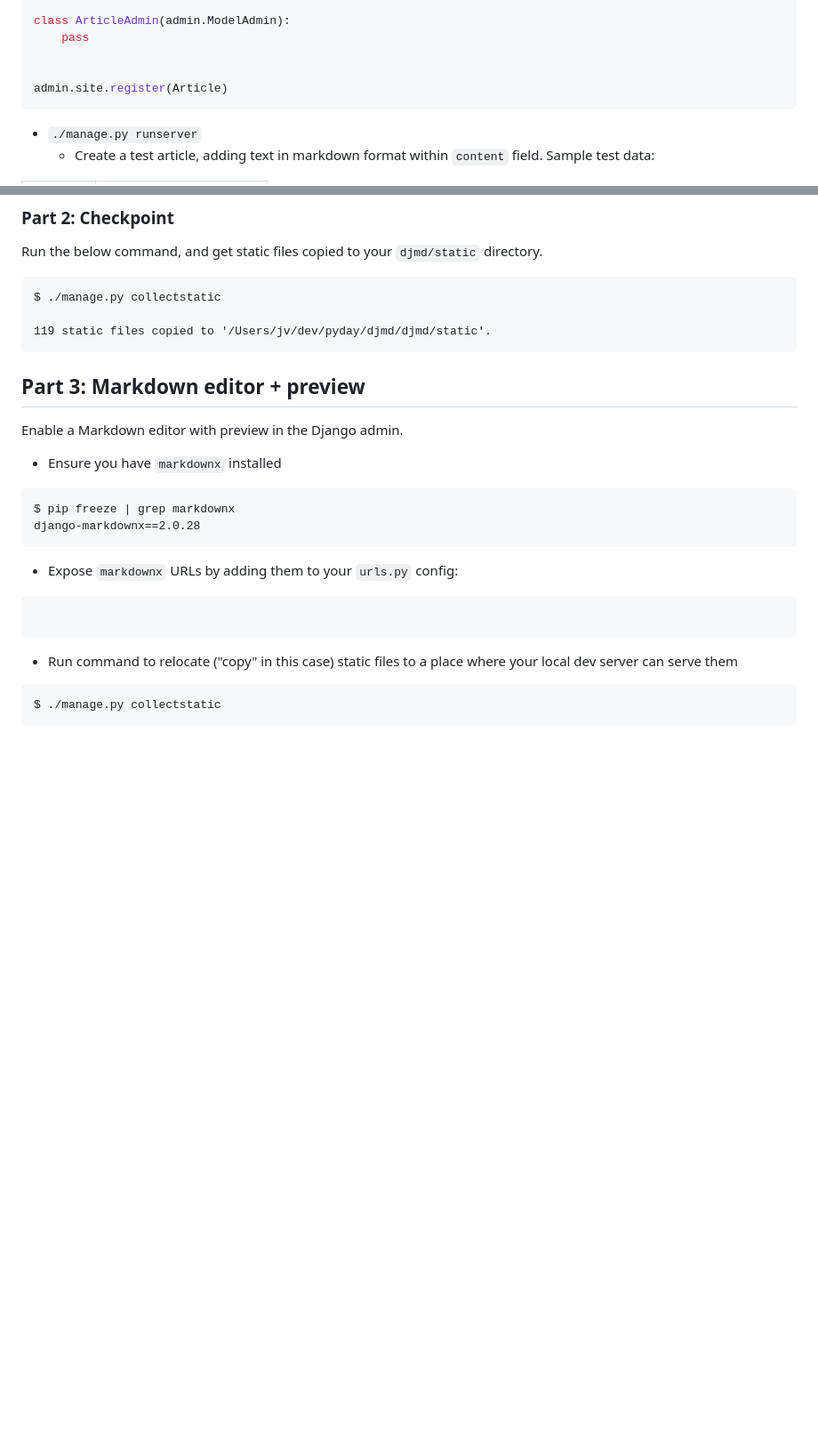
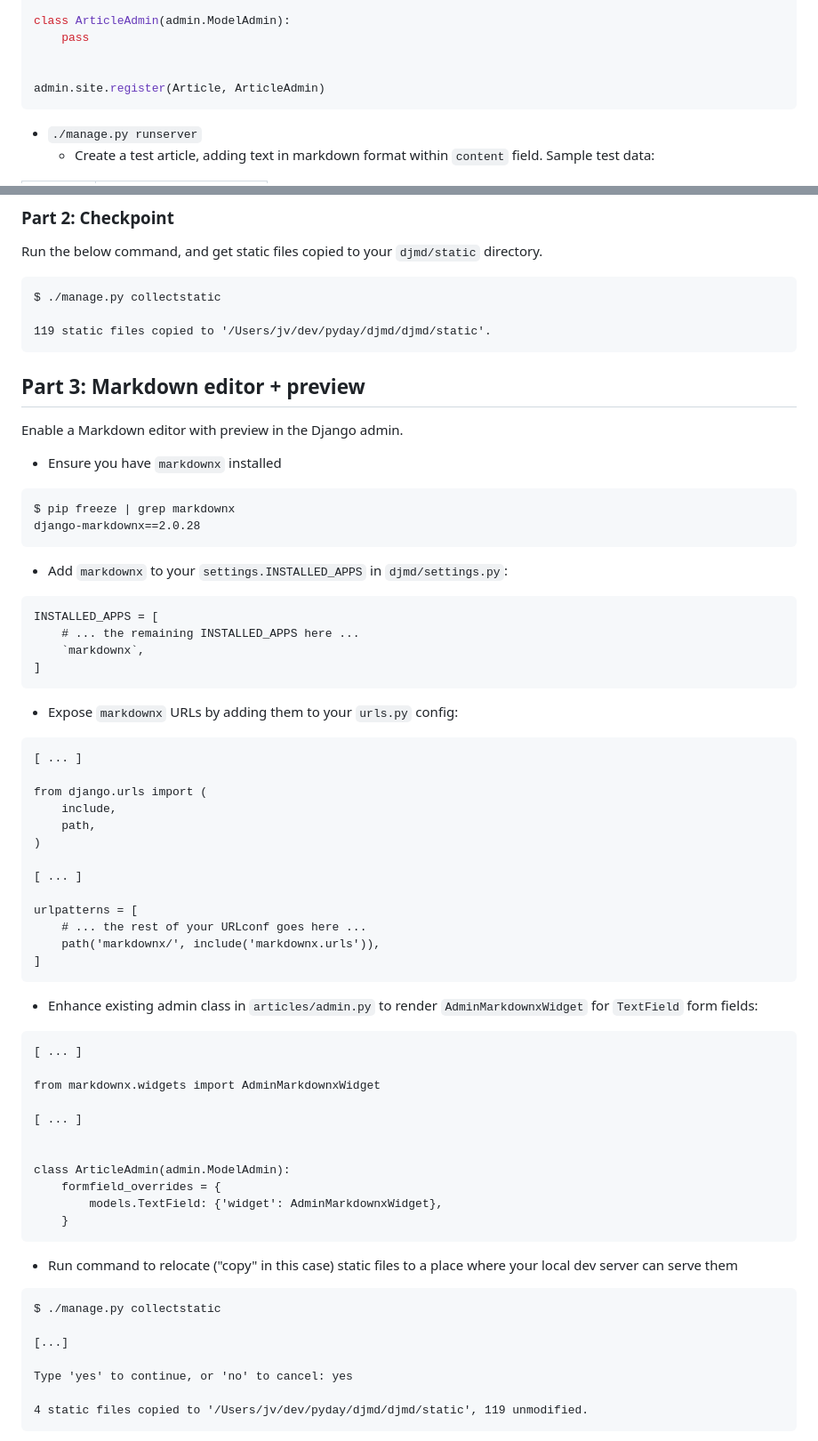
Before and after one commit to jvzammit/pyday, a Markdown page: README.MD, 2 parts joined by grey strips. Shown: that part at 89% size. Rendered like a GitHub page; blank space fills up the shorter version.

````diff
--- a/README.MD
+++ b/README.MD
@@ -88,7 +88,7 @@ class ArticleAdmin(admin.ModelAdmin):
     pass
 
 
-admin.site.register(Article)
+admin.site.register(Article, ArticleAdmin)
 ```
 
 * `./manage.py runserver`
@@ -217,13 +218,8 @@ $ ./manage.py collectstatic
 119 static files copied to '/Users/jv/dev/pyday/djmd/djmd/static'.
 ```
 
-
-
-
 ## Part 3: Markdown editor + preview
 Enable a Markdown editor with preview in the Django admin.
-
-
 
 
 * Ensure you have `markdownx` installed
@@ -233,14 +229,57 @@ $ pip freeze | grep markdownx
 django-markdownx==2.0.28
 ```
 
+* Add `markdownx` to your `settings.INSTALLED_APPS` in `djmd/settings.py`:
+
+```
+INSTALLED_APPS = [
+    # ... the remaining INSTALLED_APPS here ...
+    `markdownx`,
+]
+```
+
 * Expose `markdownx` URLs by adding them to your `urls.py` config:
 
 ```
+[ ... ]
+
+from django.urls import (
+    include,
+    path,
+)
+
+[ ... ]
+
+urlpatterns = [
+    # ... the rest of your URLconf goes here ...
+    path('markdownx/', include('markdownx.urls')),
+]
+```
+
+* Enhance existing admin class in `articles/admin.py` to render `AdminMarkdownxWidget` for `TextField` form fields:
 
 ```
+[ ... ]
 
-  * Run command to relocate ("copy" in this case) static files to a place where your local dev server can serve them
+from markdownx.widgets import AdminMarkdownxWidget
+
+[ ... ]
+
+
+class ArticleAdmin(admin.ModelAdmin):
+    formfield_overrides = {
+        models.TextField: {'widget': AdminMarkdownxWidget},
+    }
+```
+
+* Run command to relocate ("copy" in this case) static files to a place where your local dev server can serve them
 
 ```
 $ ./manage.py collectstatic
+
+[...]
+
+Type 'yes' to continue, or 'no' to cancel: yes
+
+4 static files copied to '/Users/jv/dev/pyday/djmd/djmd/static', 119 unmodified.
 ```
````
Also changed, not shown: other parts of README.MD (+17 -5 lines), editor_scrshot.png (added), 4 other files.
